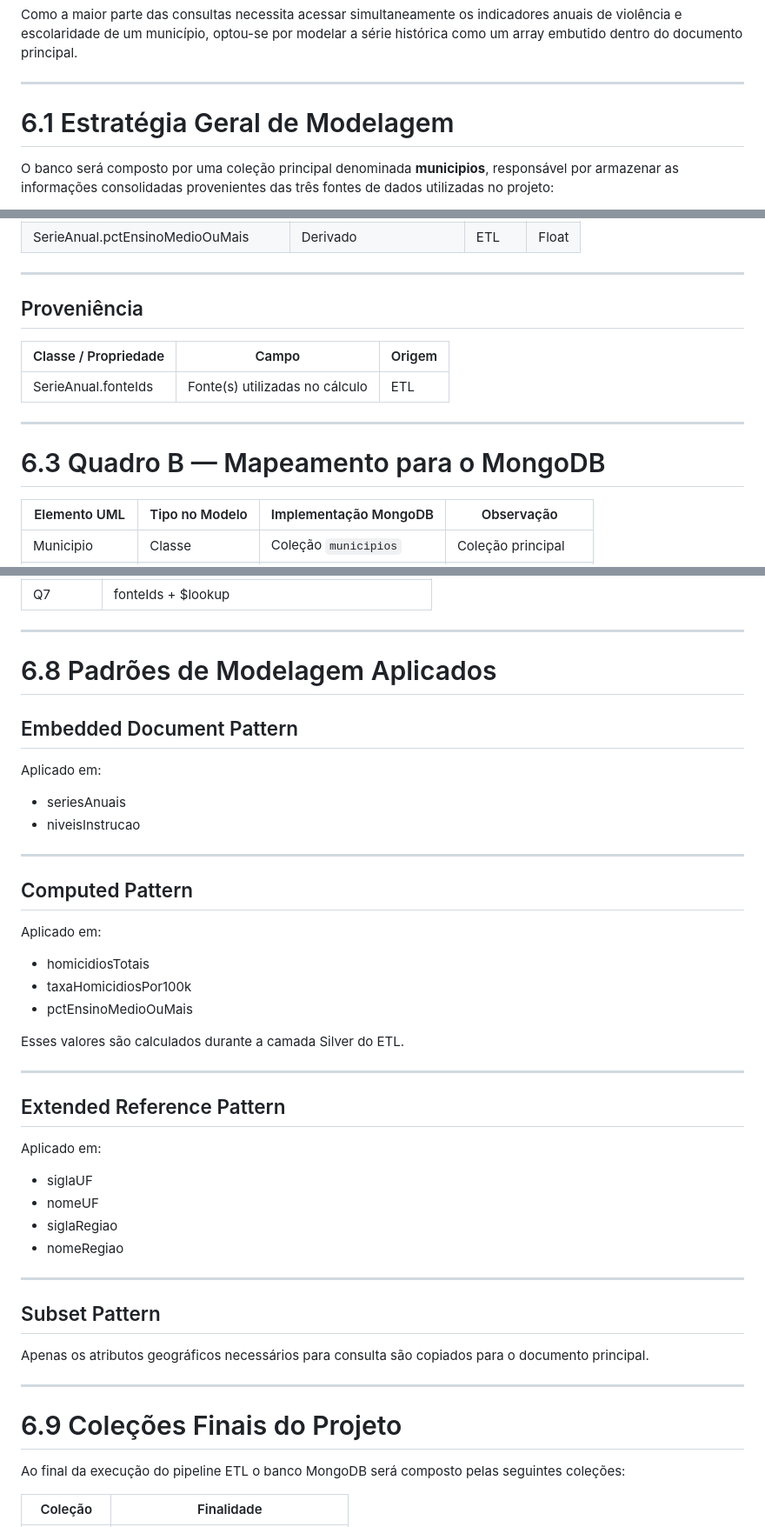
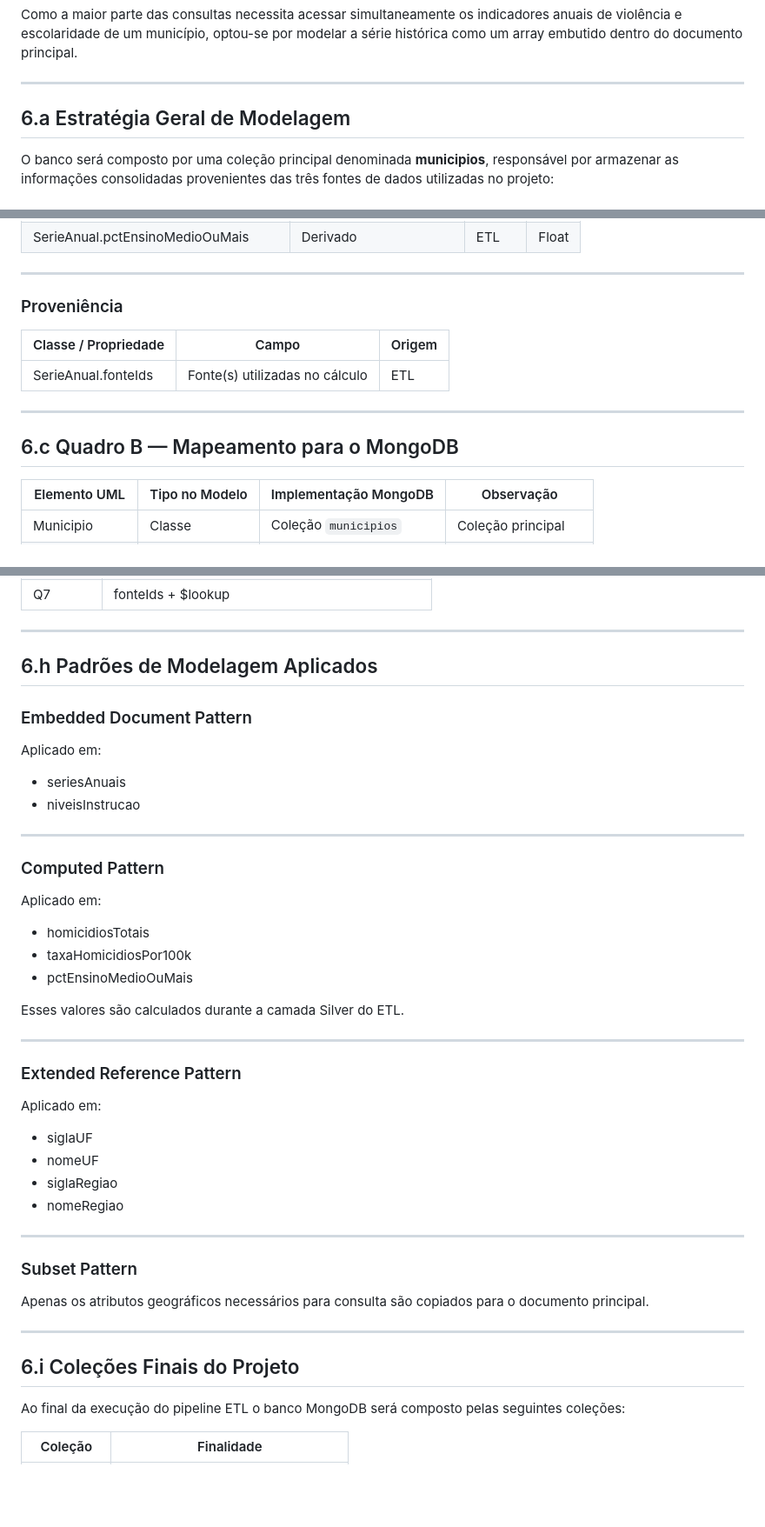
Before and after one commit to Caio-Maia/mpti-bd-atlas-violencia, a Markdown page: README.MD, 3 parts joined by grey strips. Shown at 87% size. Rendered like a GitHub page; blank space fills up the shorter version.

```diff
--- a/README.MD
+++ b/README.MD
@@ -417,7 +417,7 @@ Como a maior parte das consultas necessita acessar simultaneamente os indicadore
 
 ---
 
-# 6.1 Estratégia Geral de Modelagem
+## 6.a Estratégia Geral de Modelagem
 
 O banco será composto por uma coleção principal denominada **municipios**, responsável por armazenar as informações consolidadas provenientes das três fontes de dados utilizadas no projeto:
 
@@ -493,7 +493,7 @@ Município
 
 ---
 
-## Proveniência
+### Proveniência
 
 | Classe / Propriedade | Campo                          | Origem |
 | -------------------- | ------------------------------ | ------ |
@@ -501,7 +501,7 @@ Município
 
 ---
 
-# 6.3 Quadro B — Mapeamento para o MongoDB
+## 6.c Quadro B — Mapeamento para o MongoDB
 
 | Elemento UML    | Tipo no Modelo | Implementação MongoDB | Observação            |
 | --------------- | -------------- | --------------------- | --------------------- |
@@ -754,9 +754,9 @@ Este índice atende diretamente às consultas de ranking (Q1).
 
 ---
 
-# 6.8 Padrões de Modelagem Aplicados
+## 6.h Padrões de Modelagem Aplicados
 
-## Embedded Document Pattern
+### Embedded Document Pattern
 
 Aplicado em:
 
@@ -765,7 +765,7 @@ Aplicado em:
 
 ---
 
-## Computed Pattern
+### Computed Pattern
 
 Aplicado em:
 
@@ -777,7 +777,7 @@ Esses valores são calculados durante a camada Silver do ETL.
 
 ---
 
-## Extended Reference Pattern
+### Extended Reference Pattern
 
 Aplicado em:
 
@@ -788,13 +788,13 @@ Aplicado em:
 
 ---
 
-## Subset Pattern
+### Subset Pattern
 
 Apenas os atributos geográficos necessários para consulta são copiados para o documento principal.
 
 ---
 
-# 6.9 Coleções Finais do Projeto
+## 6.i Coleções Finais do Projeto
 
 Ao final da execução do pipeline ETL o banco MongoDB será composto pelas seguintes coleções:
 
```
Also changed, not shown: other parts of README.MD (+29 -29 lines).
